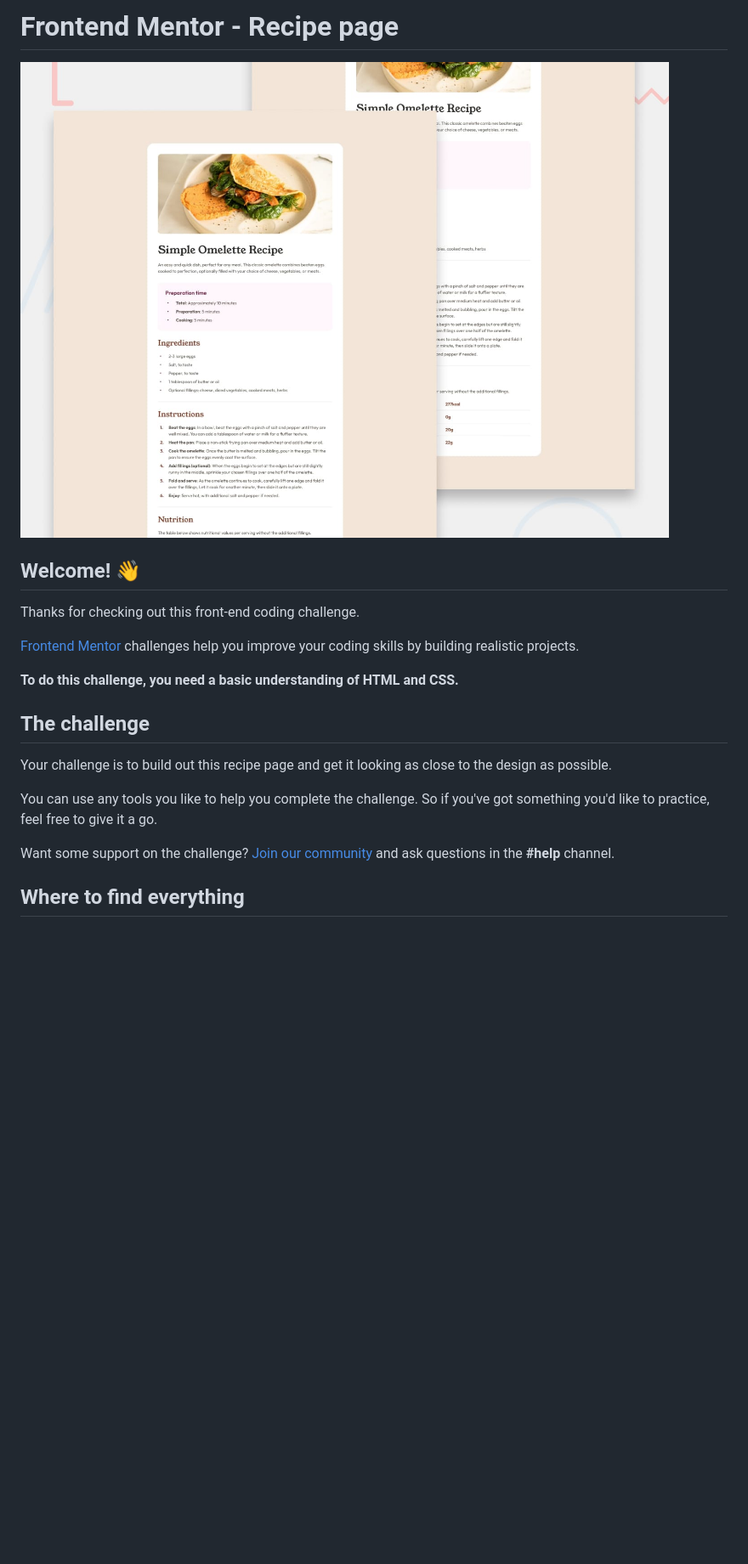
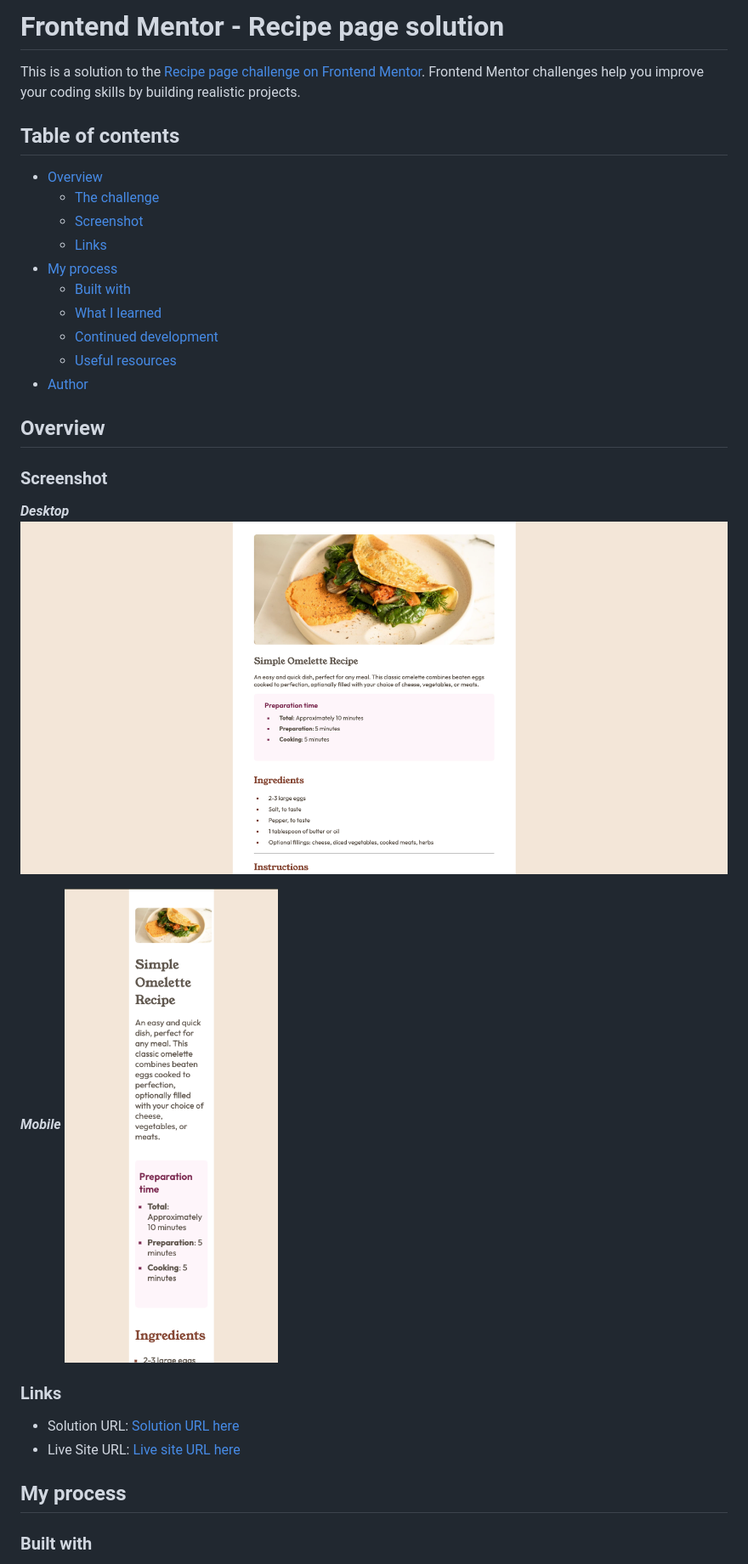
Before and after one commit to ownedbyanonymous/recipe-page-main, a Markdown page: README.md, the part around the change printed below. Shown: that part at 85% size. Drawn GitHub-style; pictures changed too: assets/images/desktop.png (added), assets/images/mobile.png (added); blank space fills up the shorter version.

Commit message:
docs: update README file.

```diff
--- a/README.md
+++ b/README.md
@@ -1,22 +1,35 @@
-# Frontend Mentor - Recipe page
+# Frontend Mentor - Recipe page solution
 
-![Design preview for the Recipe page coding challenge](./design/desktop-preview.jpg)
+This is a solution to the [Recipe page challenge on Frontend Mentor](https://www.frontendmentor.io/challenges/recipe-page-KiTsR8QQKm). Frontend Mentor challenges help you improve your coding skills by building realistic projects.
 
-## Welcome! 👋
+## Table of contents
 
-Thanks for checking out this front-end coding challenge.
+- [Overview](#overview)
+  - [The challenge](#the-challenge)
+  - [Screenshot](#screenshot)
+  - [Links](#links)
+- [My process](#my-process)
+  - [Built with](#built-with)
+  - [What I learned](#what-i-learned)
+  - [Continued development](#continued-development)
+  - [Useful resources](#useful-resources)
+- [Author](#author)
 
-[Frontend Mentor](https://www.frontendmentor.io) challenges help you improve your coding skills by building realistic projects.
+## Overview
 
-**To do this challenge, you need a basic understanding of HTML and CSS.**
+### Screenshot
+***Desktop***
+![](./assets/images/desktop.png)
 
-## The challenge
+***Mobile***
+![](./assets/images/mobile.png)
 
-Your challenge is to build out this recipe page and get it looking as close to the design as possible.
+### Links
 
-You can use any tools you like to help you complete the challenge. So if you've got something you'd like to practice, feel free to give it a go.
+- Solution URL: [Solution URL here](https://github.com/ownedbyanonymous/recipe-page-main)
+- Live Site URL: [Live site URL here](https://vercel.com/anonymous-projects-2a5e58cd/recipe-page-main-ka9w)
 
-Want some support on the challenge? [Join our community](https://www.frontendmentor.io/community) and ask questions in the **#help** channel.
+## My process
 
-## Where to find everything
+### Built with
 
```
Also changed, not shown: other parts of README.md (+13 -56 lines).
